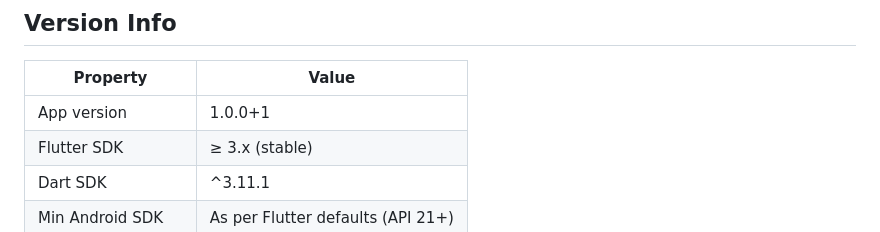
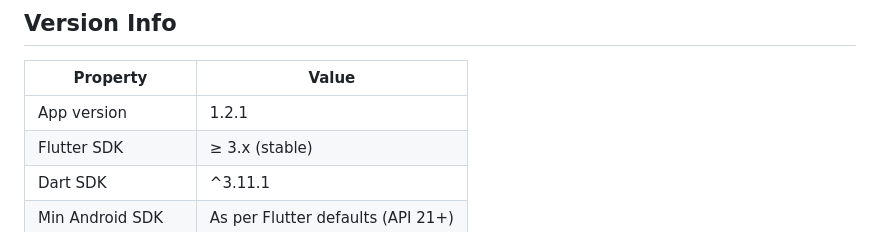
Before and after one commit to Santhosh7474/punyadaan, a Markdown page: README.md, the part around the change. Drawn GitHub-style.

Commit message:
Update app version to 1.2.1

```diff
--- a/README.md
+++ b/README.md
@@ -335,7 +335,7 @@ No issues found!
 
 | Property | Value |
 |---|---|
-| App version | 1.0.0+1 |
+| App version | 1.2.1 |
 | Flutter SDK | ≥ 3.x (stable) |
 | Dart SDK | ^3.11.1 |
 | Min Android SDK | As per Flutter defaults (API 21+) |
```
